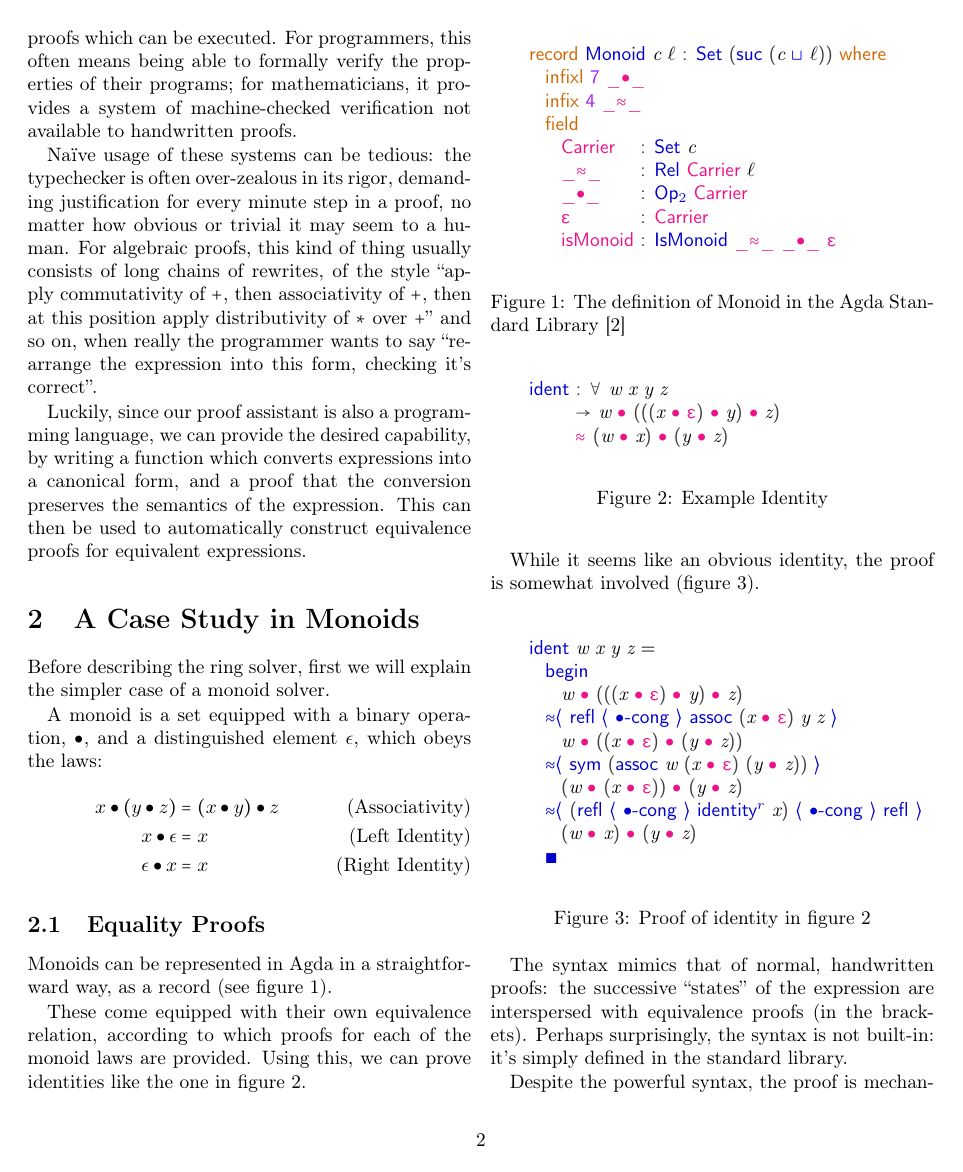
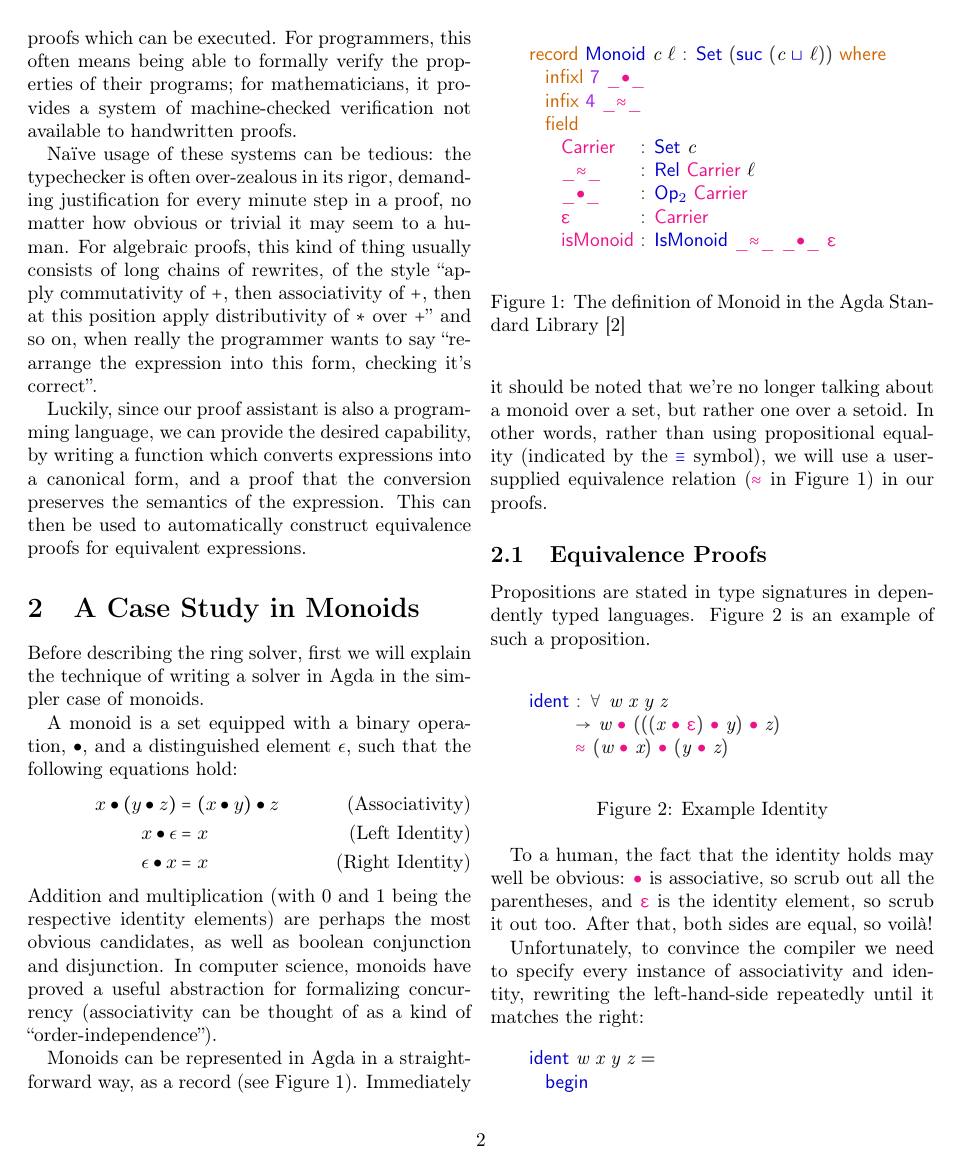
Before and after one commit to oisdk/agda-ring-solver-report, a LaTeX paper (report.tex): page 2 of 13 before the commit and page 2 of 14 after it. The pictures show the PDF file report.pdf that the author committed with the source.

Commit message:
better example identity

```diff
--- a/report.tex
+++ b/report.tex
@@ -98,42 +98,52 @@ into a canonical form, and a proof that the conversion preserves the semantics
 of the expression. This can then be used to automatically construct equivalence
 proofs for equivalent expressions.
 \section{A Case Study in Monoids}
-Before describing the ring solver, first we will explain the simpler case of a
-monoid solver.
+Before describing the ring solver, first we will explain the technique of
+writing a solver in Agda in the simpler case of monoids.
 
 A monoid is a set equipped with a binary operation, \(\bullet\), and a
-distinguished element \(\epsilon\), which obeys the laws:
+distinguished element \(\epsilon\), such that the following equations hold:
 \begin{align}
   x \bullet (y \bullet z) &= (x \bullet y) \bullet z \tag{Associativity} \\
   x \bullet \epsilon      &= x \tag{Left Identity} \\
   \epsilon \bullet x      &= x \tag{Right Identity}
 \end{align}
-\subsection{Equality Proofs}
+Addition and multiplication (with 0 and 1 being the respective identity
+elements) are perhaps the most obvious candidates, as well as boolean
+conjunction and disjunction. In computer science, monoids have proved a useful
+abstraction for formalizing concurrency (associativity can be thought of as a
+kind of ``order-independence'').
+
 Monoids can be represented in Agda in a straightforward way, as a record (see
-figure~\ref{mon-def}).
+Figure~\ref{mon-def}). Immediately it should be noted that we're no longer
+talking about a monoid over a set, but rather one over a setoid. In other words,
+rather than using propositional equality (indicated by the \(\AgdaDatatype{≡}\)
+symbol), we will use a user-supplied equivalence relation (\(\AgdaField{≈}\) in
+Figure~\ref{mon-def}) in our proofs.
 \begin{figure}
   \ExecuteMetaData[Monoids.tex]{mon-def}
   \caption{The definition of Monoid in the Agda Standard
     Library\cite{danielsson_agda_2018}}
   \label{mon-def}
 \end{figure}
-
-These come equipped with their own equivalence relation, according to which
-proofs for each of the monoid laws are provided. Using this, we can prove
-identities like the one in figure~\ref{mon-ident}.
+\subsection{Equivalence Proofs}
+Propositions are stated in type signatures in dependently typed languages.
+Figure~\ref{mon-ident} is an example of such a proposition.
 \begin{figure}[h]
   \ExecuteMetaData[Monoids.tex]{mon-ident}
   \caption{Example Identity}
   \label{mon-ident}
 \end{figure}
 
-While it seems like an obvious identity, the proof is somewhat involved
-(figure~\ref{mon-proof}).
-\begin{figure}[!h]
-  \ExecuteMetaData[Monoids.tex]{mon-proof}
-  \caption{Proof of identity in figure~\ref{mon-ident}}
-  \label{mon-proof}
-\end{figure}
+To a human, the fact that the identity holds may well be obvious:
+\(\AgdaField{∙}\) is associative, so scrub out all the parentheses, and
+\(\AgdaField{ε}\) is the identity element, so scrub it out too. After that, both
+sides are equal, so voilà!
+
+Unfortunately, to convince the compiler we need to specify every instance of
+associativity and identity, rewriting the left-hand-side repeatedly until it
+matches the right:
+\ExecuteMetaData[Monoids.tex]{mon-proof}
 
 The syntax mimics that of normal, handwritten proofs: the successive ``states''
 of the expression are interspersed with equivalence proofs (in the brackets).
```
Also changed, not shown: report.pdf, report.tex (4 more changed lines), 2 other files.
